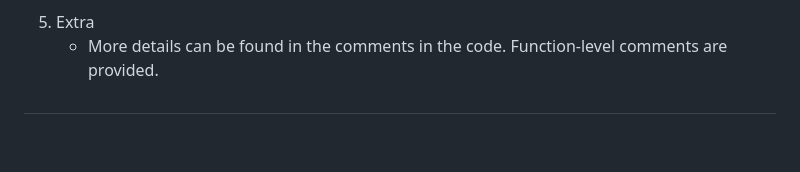
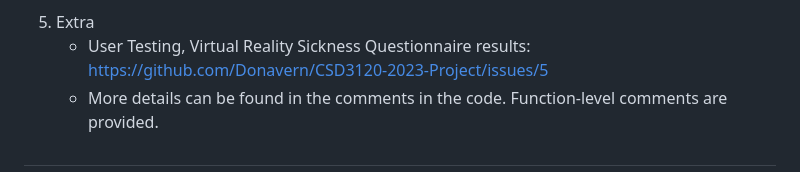
Before and after one commit to Donavern/CSD3120-2023-Project, a Markdown page: README.md, the part around the change. Rendered like a GitHub page; blank space fills up the shorter version.

```diff
--- a/README.md
+++ b/README.md
@@ -71,6 +71,7 @@ Team 12 Project Info
 <br></br>
 
  5. Extra
+     - User Testing, Virtual Reality Sickness Questionnaire results: https://github.com/Donavern/CSD3120-2023-Project/issues/5
      - More details can be found in the comments in the code. Function-level comments are provided.
 #
 XR Experience using babylonjs and XRAuthor
```
